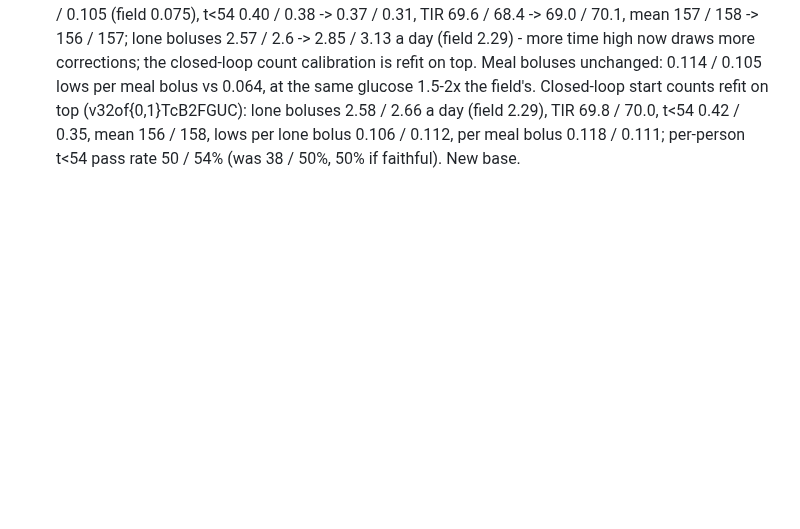
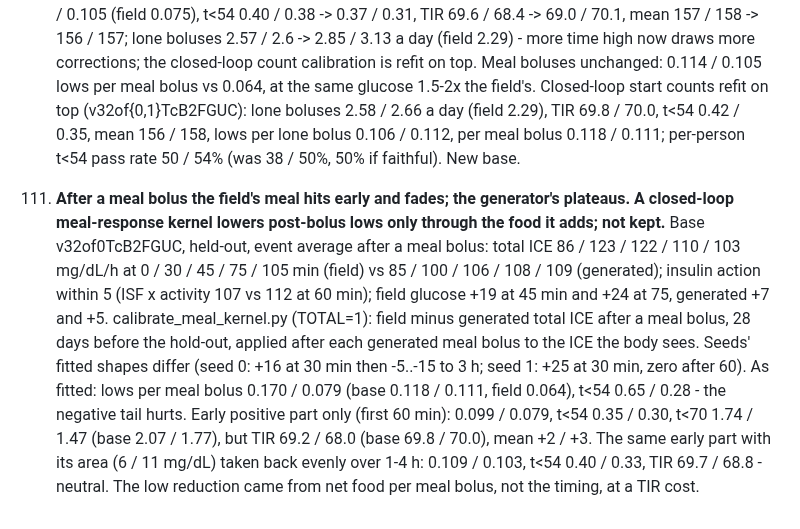
Before and after one commit to loopkitdev/LoopEval, a Markdown page: docs/ice/LESSONS.md, the part around the change. Drawn GitHub-style; blank space fills up the shorter version.

Commit message:
ice: lesson 111 (meal-response kernel: early surge helps lows only via added food; not kept)
Co-Authored-By: Claude Opus 5.5 (1M context) <noreply@anthropic.com>
Claude-Session: https://claude.ai/code/session_01ALmkCmbTibeqF2qmwFE7ZE

```diff
--- a/docs/ice/LESSONS.md
+++ b/docs/ice/LESSONS.md
@@ -1033,3 +1033,14 @@ Method lessons from building the ICE generator. Each one cost time; the run dire
     Closed-loop start counts refit on top (v32of{0,1}TcB2FGUC): lone boluses 2.58 / 2.66 a day (field 2.29), TIR 69.8 / 70.0,
     t<54 0.42 / 0.35, mean 156 / 158, lows per lone bolus 0.106 / 0.112, per meal bolus 0.118 / 0.111; per-person t<54 pass
     rate 50 / 54% (was 38 / 50%, 50% if faithful). New base.
+111. **After a meal bolus the field's meal hits early and fades; the generator's plateaus. A closed-loop meal-response kernel
+    lowers post-bolus lows only through the food it adds; not kept.** Base v32of0TcB2FGUC, held-out, event average after a
+    meal bolus: total ICE 86 / 123 / 122 / 110 / 103 mg/dL/h at 0 / 30 / 45 / 75 / 105 min (field) vs 85 / 100 / 106 / 108 /
+    109 (generated); insulin action within 5 (ISF x activity 107 vs 112 at 60 min); field glucose +19 at 45 min and +24 at 75,
+    generated +7 and +5. calibrate_meal_kernel.py (TOTAL=1): field minus generated total ICE after a meal bolus, 28 days
+    before the hold-out, applied after each generated meal bolus to the ICE the body sees. Seeds' fitted shapes differ (seed
+    0: +16 at 30 min then -5..-15 to 3 h; seed 1: +25 at 30 min, zero after 60). As fitted: lows per meal bolus 0.170 / 0.079
+    (base 0.118 / 0.111, field 0.064), t<54 0.65 / 0.28 - the negative tail hurts. Early positive part only (first 60 min):
+    0.099 / 0.079, t<54 0.35 / 0.30, t<70 1.74 / 1.47 (base 2.07 / 1.77), but TIR 69.2 / 68.0 (base 69.8 / 70.0), mean +2 / +3.
+    The same early part with its area (6 / 11 mg/dL) taken back evenly over 1-4 h: 0.109 / 0.103, t<54 0.40 / 0.33, TIR 69.7 /
+    68.8 - neutral. The low reduction came from net food per meal bolus, not the timing, at a TIR cost.
```
